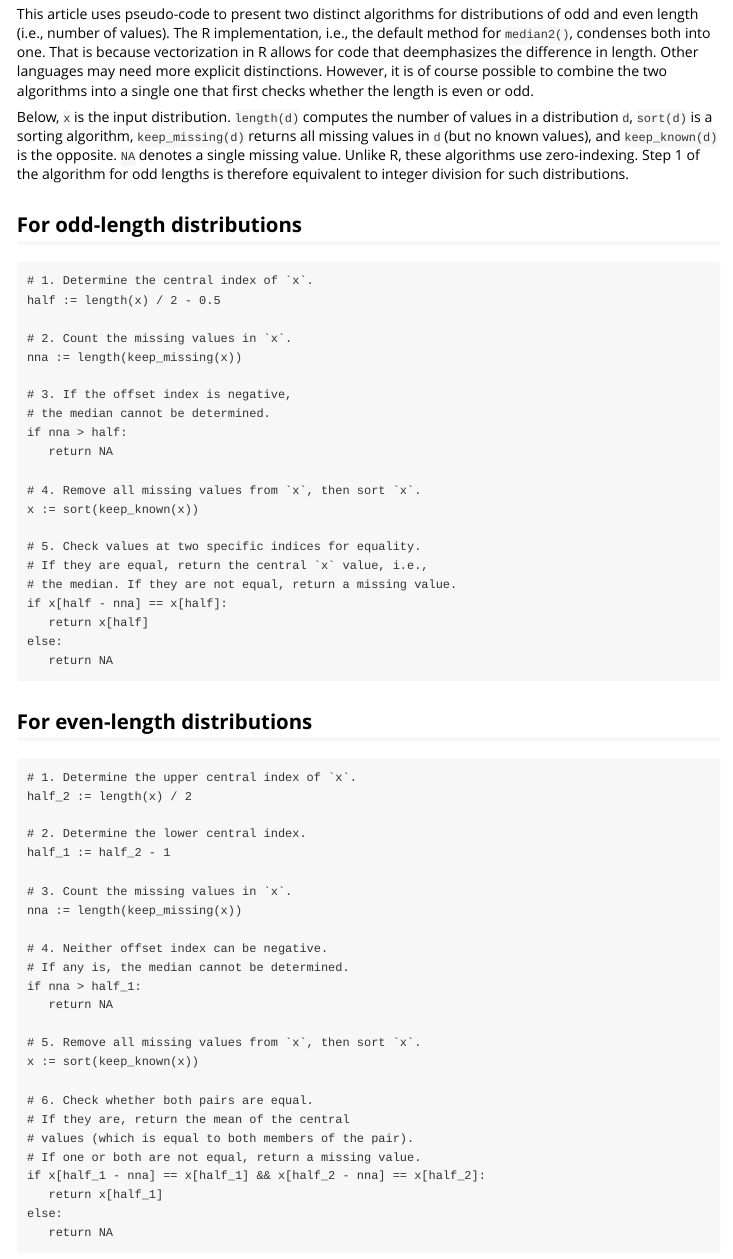
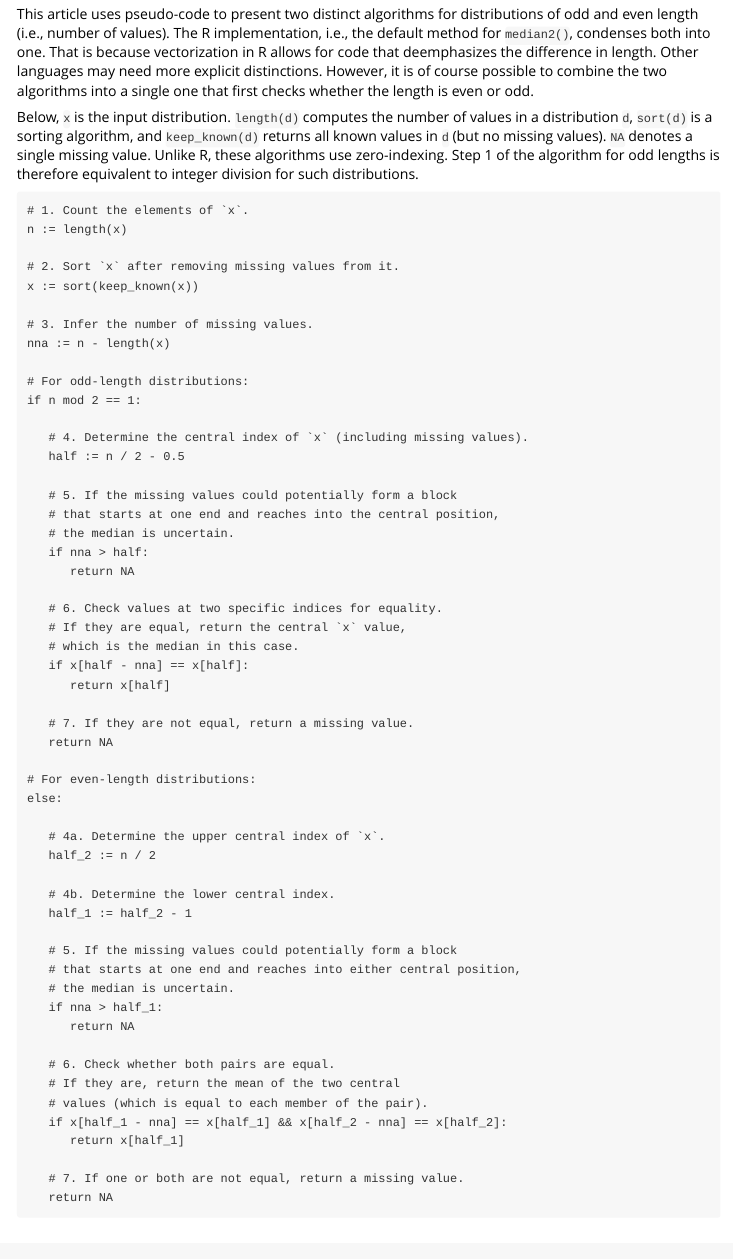
Before and after one commit to lhdjung/naidem, an R Markdown document (vignettes/algorithm.Rmd): the page in a window 1100 px wide, from 120 px down. Rendered offline with R 4.5, knitr and Pandoc, with nearby package versions.

Commit message:
unify sub-algorithms for odd and even lengths
* Note: docs are still mostly for the old version.

````diff
--- a/vignettes/algorithm.Rmd
+++ b/vignettes/algorithm.Rmd
@@ -18,61 +18,61 @@ Follow these steps to implement naidem's median algorithm in another language. I
 
 This article uses pseudo-code to present two distinct algorithms for distributions of odd and even length (i.e., number of values). The R implementation, i.e., the default method for `median2()`, condenses both into one. That is because vectorization in R allows for code that deemphasizes the difference in length. Other languages may need more explicit distinctions. However, it is of course possible to combine the two algorithms into a single one that first checks whether the length is even or odd.
 
-Below, `x` is the input distribution. `length(d)` computes the number of values in a distribution `d`, `sort(d)` is a sorting algorithm, `keep_missing(d)` returns all missing values in `d` (but no known values), and `keep_known(d)` is the opposite. `NA` denotes a single missing value. Unlike R, these algorithms use zero-indexing. Step 1 of the algorithm for odd lengths is therefore equivalent to integer division for such distributions.
-
-## For odd-length distributions
+Below, `x` is the input distribution. `length(d)` computes the number of values in a distribution `d`, `sort(d)` is a sorting algorithm, and `keep_known(d)` returns all known values in `d` (but no missing values). `NA` denotes a single missing value. Unlike R, these algorithms use zero-indexing. Step 1 of the algorithm for odd lengths is therefore equivalent to integer division for such distributions.
 
 ``` {eval=FALSE}
-# 1. Determine the central index of `x`.
-half := length(x) / 2 - 0.5
+# 1. Count the elements of `x`.
+n := length(x)
 
-# 2. Count the missing values in `x`.
-nna := length(keep_missing(x))
+# 2. Sort `x` after removing missing values from it.
+x := sort(keep_known(x))
 
-# 3. If the offset index is negative,
-# the median cannot be determined.
-if nna > half:
+# 3. Infer the number of missing values.
+nna := n - length(x)
+
+# For odd-length distributions:
+if n mod 2 == 1:
+
+   # 4. Determine the central index of `x` (including missing values).
+   half := n / 2 - 0.5
+
+   # 5. If the missing values could potentially form a block
+   # that starts at one end and reaches into the central position,
+   # the median is uncertain.
+   if nna > half:
+      return NA
+
+   # 6. Check values at two specific indices for equality.
+   # If they are equal, return the central `x` value,
+   # which is the median in this case.
+   if x[half - nna] == x[half]:
+      return x[half]
+
+   # 7. If they are not equal, return a missing value.
    return NA
 
-# 4. Remove all missing values from `x`, then sort `x`.
-x := sort(keep_known(x))
+# For even-length distributions:
+else:
 
-# 5. Check values at two specific indices for equality.
-# If they are equal, return the central `x` value, i.e.,
-# the median. If they are not equal, return a missing value.
-if x[half - nna] == x[half]:
-   return x[half]
-else:
-   return NA
-```
+   # 4a. Determine the upper central index of `x`.
+   half_2 := n / 2
 
-## For even-length distributions
+   # 4b. Determine the lower central index.
+   half_1 := half_2 - 1
 
-``` {eval=FALSE}
-# 1. Determine the upper central index of `x`.
-half_2 := length(x) / 2
+   # 5. If the missing values could potentially form a block
+   # that starts at one end and reaches into either central position,
+   # the median is uncertain.
+   if nna > half_1:
+      return NA
 
-# 2. Determine the lower central index.
-half_1 := half_2 - 1
+   # 6. Check whether both pairs are equal.
+   # If they are, return the mean of the two central
+   # values (which is equal to each member of the pair).
+   if x[half_1 - nna] == x[half_1] && x[half_2 - nna] == x[half_2]:
+      return x[half_1]
 
-# 3. Count the missing values in `x`.
-nna := length(keep_missing(x))
-
-# 4. Neither offset index can be negative.
-# If any is, the median cannot be determined.
-if nna > half_1:
-   return NA
-
-# 5. Remove all missing values from `x`, then sort `x`.
-x := sort(keep_known(x))
-
-# 6. Check whether both pairs are equal.
-# If they are, return the mean of the central
-# values (which is equal to both members of the pair).
-# If one or both are not equal, return a missing value.
-if x[half_1 - nna] == x[half_1] && x[half_2 - nna] == x[half_2]:
-   return x[half_1]
-else:
+   # 7. If one or both are not equal, return a missing value.
    return NA
 ```
 
````
Also changed, not shown: vignettes/algorithm.Rmd (2 more changed lines).
